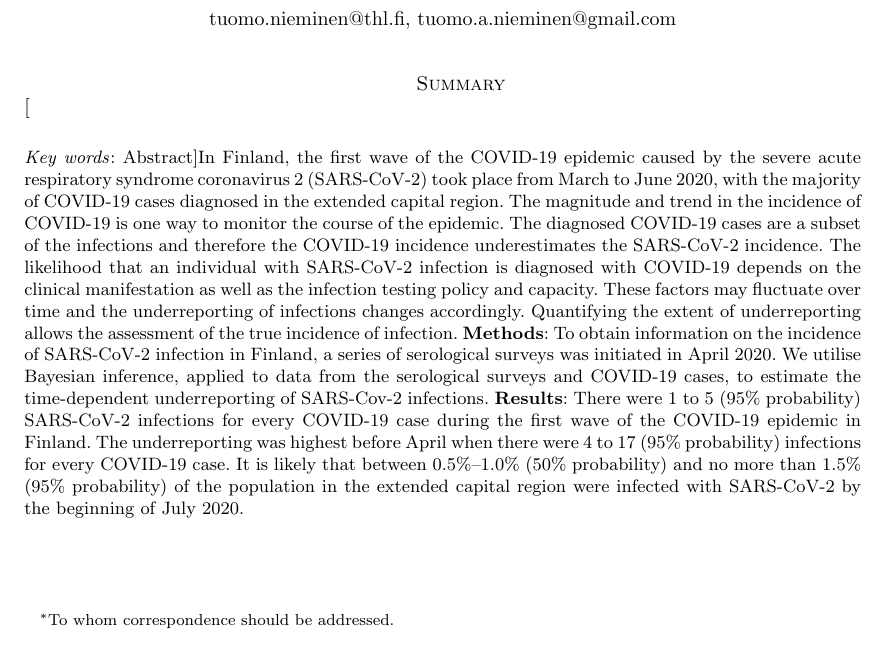
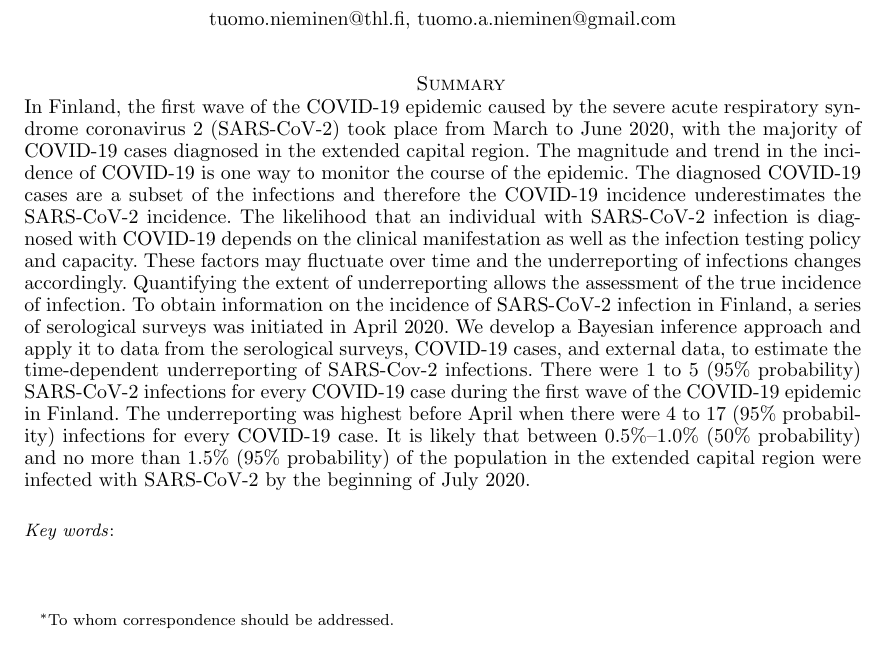
Before and after one commit to TuomoNieminen/covid19underreporting, a LaTeX document (article.tex): part of page 1 of 39, cut so that both start at the same text. Compiled offline with pdfLaTeX.

Commit message:
article v1

```diff
--- a/article.tex
+++ b/article.tex
@@ -96,7 +96,7 @@ University of Helsinki}
 \footnotetext{To whom correspondence should be addressed.}
 
 
-\abstract[Abstract]{In Finland, the first wave of the COVID-19 epidemic caused by the severe acute respiratory syndrome coronavirus 2 (SARS-CoV-2) took place from March to June 2020, with the majority of COVID-19 cases diagnosed in the extended capital region. The magnitude and trend in the incidence of COVID-19 is one way to monitor the course of the epidemic. The diagnosed COVID-19 cases are a subset of the infections and therefore the COVID-19 incidence underestimates the SARS-CoV-2 incidence. The likelihood that an individual with SARS-CoV-2 infection is diagnosed with COVID-19 depends on the clinical manifestation as well as the infection testing policy and capacity. These factors may fluctuate over time and the underreporting of infections changes accordingly. Quantifying the extent of underreporting allows the assessment of the true incidence of infection. \textbf{Methods}: To obtain information on the incidence of SARS-CoV-2 infection in Finland, a series of serological surveys was initiated in April 2020. We utilise Bayesian inference, applied to data from the serological surveys and COVID-19 cases, to estimate the time-dependent underreporting of SARS-Cov-2 infections. \textbf{Results}: There were 1 to 5 (95\% probability) SARS-CoV-2 infections for every COVID-19 case during the first wave of the COVID-19 epidemic in Finland. The underreporting was highest before April when there were 4 to 17 (95\% probability) infections for every COVID-19 case. It is likely that between 0.5\%–1.0\% (50\% probability) and no more than 1.5\% (95\% probability) of the population in the extended capital region were infected with SARS-CoV-2 by the beginning of July 2020.}
+\abstract{In Finland, the first wave of the COVID-19 epidemic caused by the severe acute respiratory syndrome coronavirus 2 (SARS-CoV-2) took place from March to June 2020, with the majority of COVID-19 cases diagnosed in the extended capital region. The magnitude and trend in the incidence of COVID-19 is one way to monitor the course of the epidemic. The diagnosed COVID-19 cases are a subset of the infections and therefore the COVID-19 incidence underestimates the SARS-CoV-2 incidence. The likelihood that an individual with SARS-CoV-2 infection is diagnosed with COVID-19 depends on the clinical manifestation as well as the infection testing policy and capacity. These factors may fluctuate over time and the underreporting of infections changes accordingly. Quantifying the extent of underreporting allows the assessment of the true incidence of infection. To obtain information on the incidence of SARS-CoV-2 infection in Finland, a series of serological surveys was initiated in April 2020. We develop a Bayesian inference approach and apply it to data from the serological surveys, COVID-19 cases, and external data, to estimate the time-dependent underreporting of SARS-Cov-2 infections. There were 1 to 5 (95\% probability) SARS-CoV-2 infections for every COVID-19 case during the first wave of the COVID-19 epidemic in Finland. The underreporting was highest before April when there were 4 to 17 (95\% probability) infections for every COVID-19 case. It is likely that between 0.5\%–1.0\% (50\% probability) and no more than 1.5\% (95\% probability) of the population in the extended capital region were infected with SARS-CoV-2 by the beginning of July 2020.}
 
 
 
```
